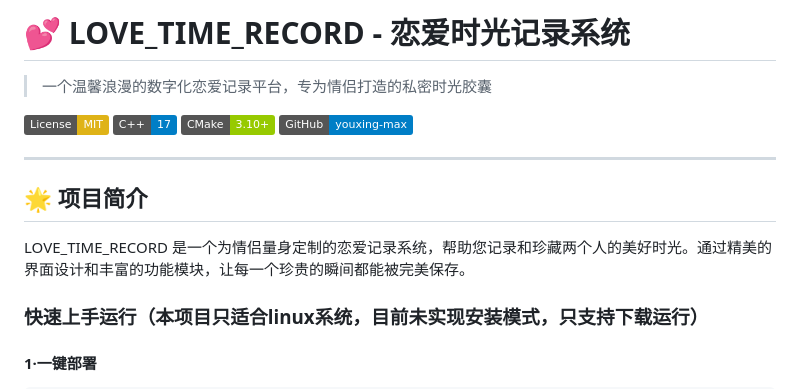
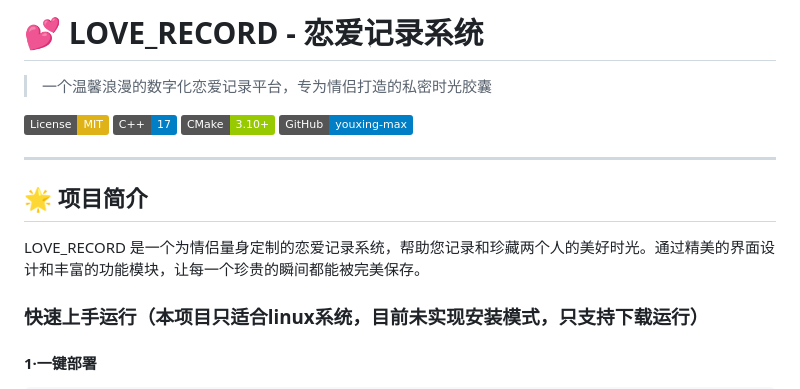
Before and after one commit to youxing-max/love_record, a Markdown page: README.md, the part around the change. GitHub-like rendering; badges without logos.

Commit message:
恋爱时光记录系统项目

```diff
--- a/README.md
+++ b/README.md
@@ -1,4 +1,4 @@
-# 💕 LOVE_TIME_RECORD - 恋爱时光记录系统
+# 💕 LOVE_RECORD - 恋爱记录系统
 
 > 一个温馨浪漫的数字化恋爱记录平台，专为情侣打造的私密时光胶囊
 
@@ -11,7 +11,7 @@
 
 ## 🌟 项目简介
 
-LOVE_TIME_RECORD 是一个为情侣量身定制的恋爱记录系统，帮助您记录和珍藏两个人的美好时光。通过精美的界面设计和丰富的功能模块，让每一个珍贵的瞬间都能被完美保存。
+LOVE_RECORD 是一个为情侣量身定制的恋爱记录系统，帮助您记录和珍藏两个人的美好时光。通过精美的界面设计和丰富的功能模块，让每一个珍贵的瞬间都能被完美保存。
 
 ### 快速上手运行（本项目只适合linux系统，目前未实现安装模式，只支持下载运行）
 
```
